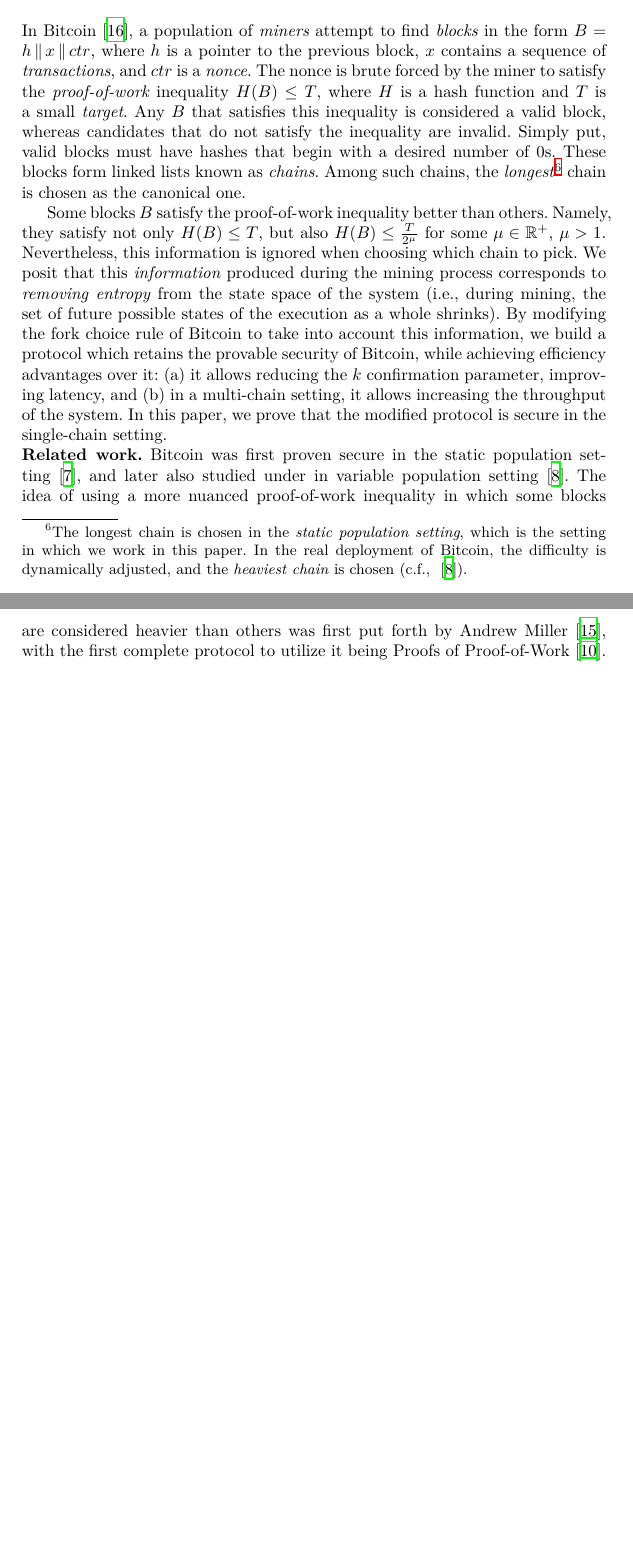
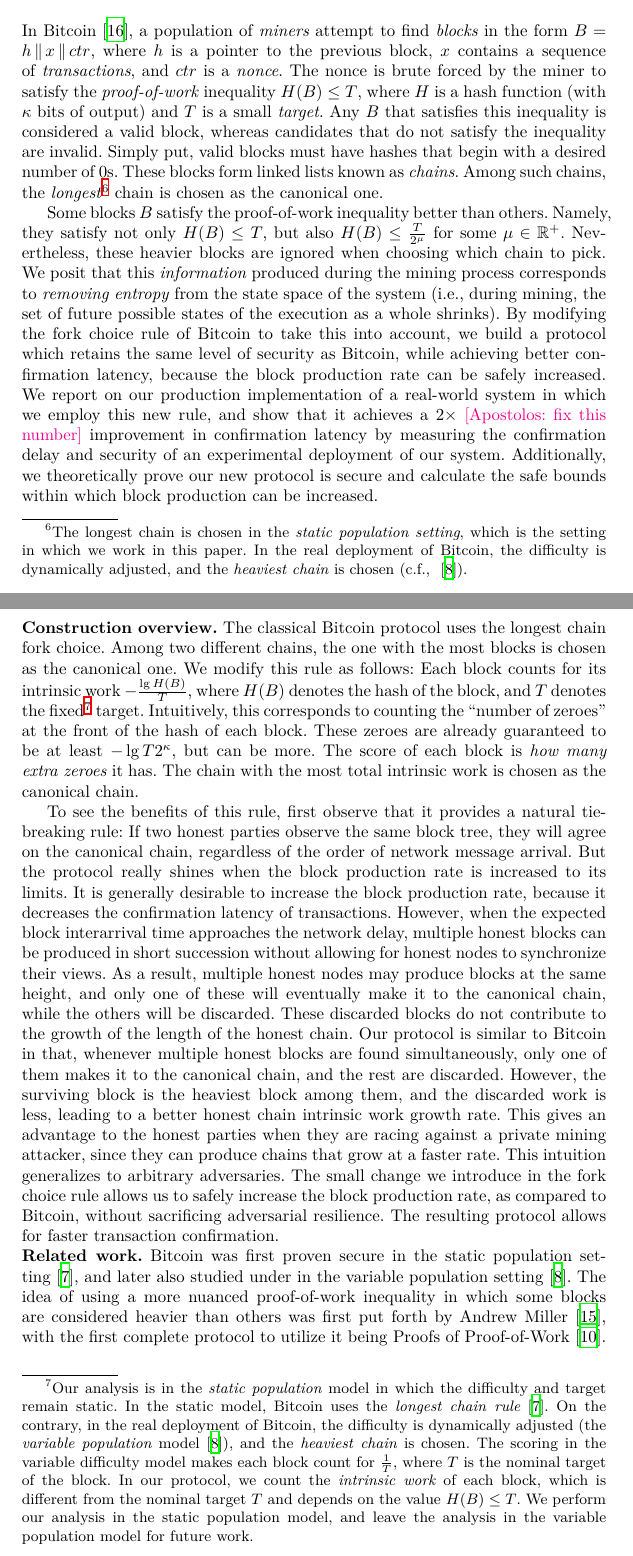
Before and after one commit to commonprefix/poem, a LaTeX thesis (poem.tex, which reads introduction.tex): two parts of pages 1 and 2 of 17 before the commit and two parts of pages 1 and 2 of 18 after it, joined at a grey line, cut so that both start at the same text, the shorter picture padded with empty space. Compiled offline with XeLaTeX; a LaTeX package or settings file that is missing is left out.

Commit message:
Write construction overview

```diff
--- a/introduction.tex
+++ b/introduction.tex
@@ -5,7 +5,8 @@
 where $h$ is a pointer to the previous block, $x$ contains a sequence of
 \emph{transactions}, and $ctr$ is a \emph{nonce}. The nonce is brute forced
 by the miner to satisfy the \emph{proof-of-work} inequality $H(B) \leq T$, where
-$H$ is a hash function and $T$ is a small \emph{target}. Any $B$ that satisfies this
+$H$ is a hash function (with $\kappa$ bits of output)
+and $T$ is a small \emph{target}. Any $B$ that satisfies this
 inequality is considered a valid block, whereas candidates that do not satisfy
 the inequality are invalid. Simply put, valid blocks must have
 hashes that begin with a desired number of $0$s.
@@ -18,22 +19,63 @@
 
 Some blocks $B$ satisfy the proof-of-work inequality better than others.
 Namely, they satisfy not only $H(B) \leq T$, but also $H(B) \leq \frac{T}{2^\mu}$
-for some $\mu \in \mathbb{R}^+$, $\mu > 1$. Nevertheless, this information is ignored when choosing
+for some $\mu \in \mathbb{R}^+$. Nevertheless, these heavier blocks are ignored when choosing
 which chain to pick. We posit that this \emph{information}
 produced during the mining process corresponds to \emph{removing entropy} from the
 state space of the system (i.e., during mining, the set of future possible states
 of the execution as a whole shrinks).
-By modifying the fork choice rule of Bitcoin to take into account this information,
-we build a protocol which retains the provable security of Bitcoin, while achieving
-efficiency advantages over it: (a) it allows reducing the $k$ confirmation parameter,
-improving latency, and (b) in a multi-chain setting, it allows increasing the throughput
-of the system. In this paper, we prove that the modified protocol is secure in the
-single-chain setting.
+By modifying the fork choice rule of Bitcoin to take this into account,
+we build a protocol which retains the same level of security as Bitcoin, while achieving
+better confirmation latency, because the block production rate can be safely increased.
+We report on our production implementation of a real-world system
+in which we employ this new rule, and show that it achieves a $2\times$ \atnote{fix this number}
+improvement in confirmation latency by measuring the confirmation delay and security
+of an experimental deployment of our system.
+Additionally, we theoretically prove our new protocol is secure and calculate the safe
+bounds within which block production can be increased.
+
+\noindent
+\textbf{Construction overview.}
+The classical Bitcoin protocol uses the longest chain fork choice. Among two different
+chains, the one with the most blocks is chosen as the canonical one. We modify this
+rule as follows: Each block counts for its intrinsic work $-\frac{\lg H(B)}{T}$,
+where $H(B)$ denotes the hash of the block, and $T$ denotes the fixed\footnote{Our
+analysis is in the \emph{static population} model in which the difficulty
+and target remain static. In the static model, Bitcoin uses the \emph{longest chain rule}~\cite{backbone}.
+On the contrary, in the real deployment of Bitcoin, the difficulty is dynamically adjusted (the
+\emph{variable population} model~\cite{varbackbone}), and the \emph{heaviest chain} is chosen.
+The scoring in the variable difficulty model makes each block count for $\frac{1}{T}$, where
+$T$ is the nominal target of the block. In our protocol, we count the \emph{intrinsic work}
+of each block, which is different from the nominal target $T$ and depends on the value $H(B) \leq T$.
+We perform our analysis in the static population model, and leave the analysis in the variable
+population model for future work.} target. Intuitively, this corresponds to counting the
+``number of zeroes'' at the front of the hash of each block. These zeroes are already guaranteed
+to be at least $-\lg{T}{2^\kappa}$, but can be more. The score of each block is \emph{how many extra zeroes}
+it has. The chain with the most total intrinsic work is chosen as the canonical chain.
+
+To see the benefits of this rule, first observe that it provides a natural tie-breaking rule:
+If two honest parties observe the same block tree, they will agree on
+the canonical chain, regardless of the order of network message arrival. But the protocol
+really shines when the block production rate is increased to its limits. It is generally desirable
+to increase the block production rate, because it decreases the confirmation latency of transactions.
+However, when the expected block interarrival time approaches the network delay, multiple honest blocks
+can be produced in short succession without allowing for honest nodes to synchronize their views.
+As a result, multiple honest nodes may produce blocks at the same height, and only one of these will
+eventually make it to the canonical chain, while the others will be discarded. These discarded blocks
+do not contribute to the growth of the length of the honest chain. Our protocol is similar to Bitcoin in that,
+whenever multiple honest blocks are found simultaneously, only one of them makes it to the canonical chain,
+and the rest are discarded. However, the surviving block is the heaviest block among them, and the discarded
+work is less, leading to a better honest chain intrinsic work growth rate. This gives an advantage to the honest
+parties when they are racing against a private mining attacker, since they can produce chains that grow
+at a faster rate. This intuition generalizes to arbitrary adversaries.
+The small change we introduce in the fork choice rule allows us to safely increase the block production
+rate, as compared to Bitcoin, without sacrificing adversarial resilience. The resulting protocol
+allows for faster transaction confirmation.
 
 \noindent
 \textbf{Related work.}
 Bitcoin was first proven secure in the static population setting~\cite{backbone},
-and later also studied under in variable population setting~\cite{varbackbone}.
+and later also studied under in the variable population setting~\cite{varbackbone}.
 The idea of using a more nuanced proof-of-work inequality in which some blocks
 are considered heavier than others was first put forth by Andrew Miller~\cite{highway},
 with the first complete protocol to utilize it being
```
Also changed, not shown: introduction.tex (11 more changed lines).
